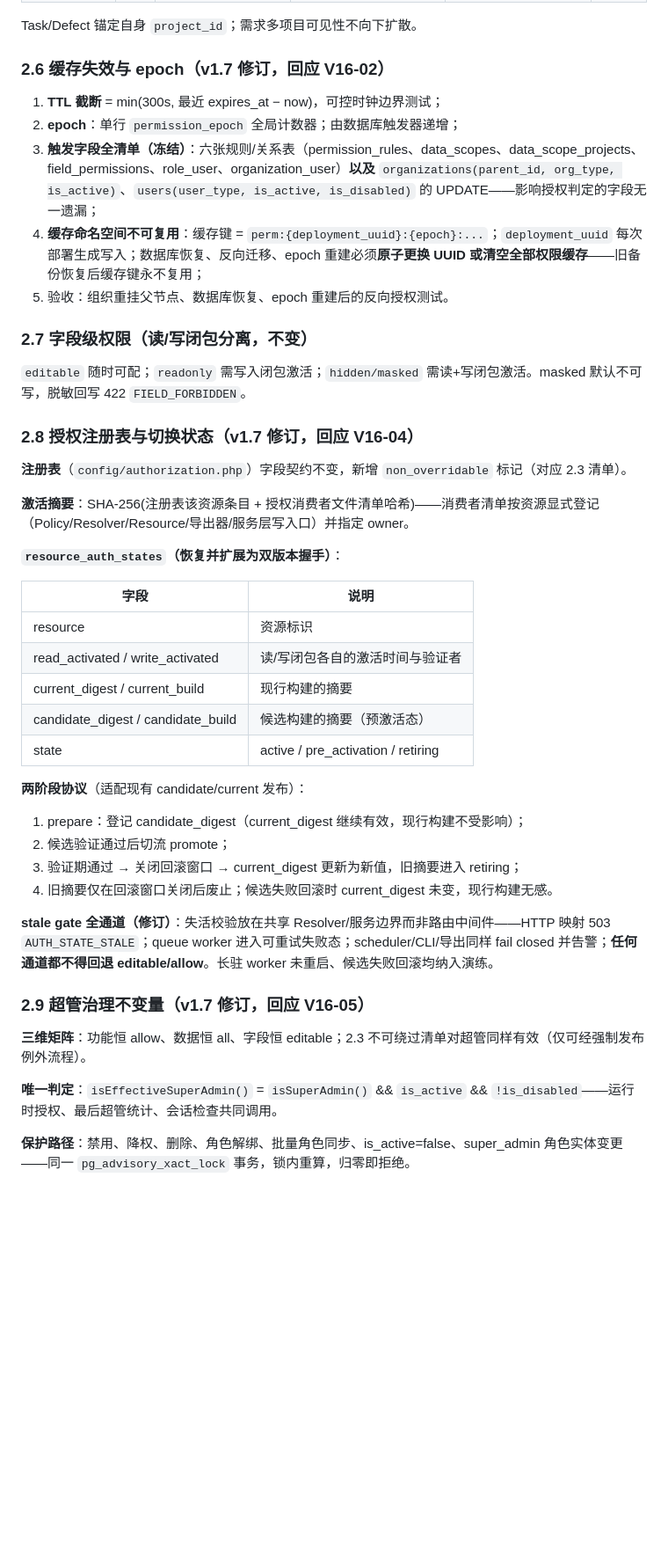
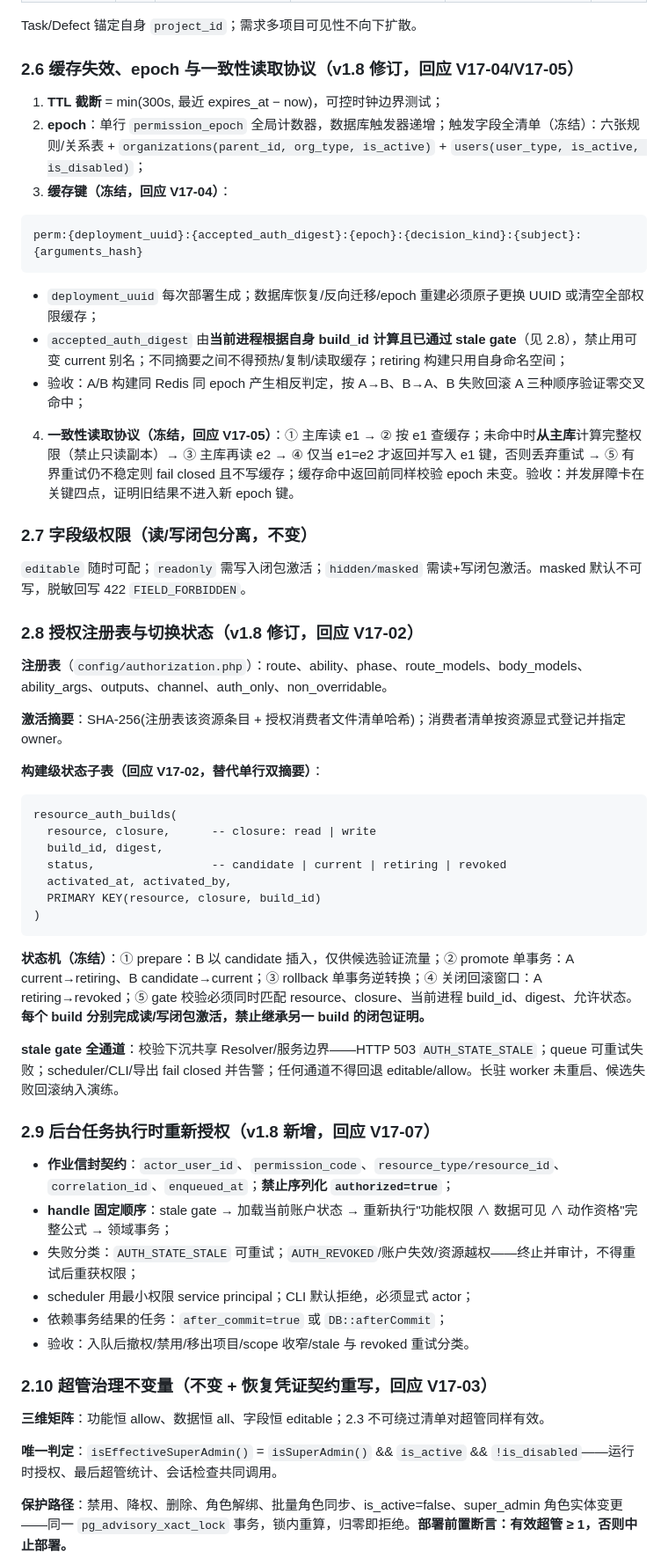
Before and after one commit to Zhaohui-Xiang/ITPMS, a Markdown page: docs/08-权限架构重构设计.md, the part around one of its changes. Shown at 88% size. Rendered like a GitHub page; blank space fills up the shorter version.

Commit message:
docs: revise permission design to v1.8 per sixth re-review

````diff
--- a/docs/08-权限架构重构设计.md
+++ b/docs/08-权限架构重构设计.md
@@ -89,47 +97,61 @@
 
 Task/Defect 锚定自身 `project_id`；需求多项目可见性不向下扩散。
 
-### 2.6 缓存失效与 epoch（v1.7 修订，回应 V16-02）
+### 2.6 缓存失效、epoch 与一致性读取协议（v1.8 修订，回应 V17-04/V17-05）
 
 1. **TTL 截断** = min(300s, 最近 expires_at − now)，可控时钟边界测试；
-2. **epoch**：单行 `permission_epoch` 全局计数器；由数据库触发器递增；
-3. **触发字段全清单（冻结）**：六张规则/关系表（permission_rules、data_scopes、data_scope_projects、field_permissions、role_user、organization_user）**以及** `organizations(parent_id, org_type, is_active)`、`users(user_type, is_active, is_disabled)` 的 UPDATE——影响授权判定的字段无一遗漏；
-4. **缓存命名空间不可复用**：缓存键 = `perm:{deployment_uuid}:{epoch}:...`；`deployment_uuid` 每次部署生成写入；数据库恢复、反向迁移、epoch 重建必须**原子更换 UUID 或清空全部权限缓存**——旧备份恢复后缓存键永不复用；
-5. 验收：组织重挂父节点、数据库恢复、epoch 重建后的反向授权测试。
+2. **epoch**：单行 `permission_epoch` 全局计数器，数据库触发器递增；触发字段全清单（冻结）：六张规则/关系表 + `organizations(parent_id, org_type, is_active)` + `users(user_type, is_active, is_disabled)`；
+3. **缓存键（冻结，回应 V17-04）**：
+
+```text
+perm:{deployment_uuid}:{accepted_auth_digest}:{epoch}:{decision_kind}:{subject}:{arguments_hash}
+```
+
+   - `deployment_uuid` 每次部署生成；数据库恢复/反向迁移/epoch 重建必须原子更换 UUID 或清空全部权限缓存；
+   - `accepted_auth_digest` 由**当前进程根据自身 build_id 计算且已通过 stale gate**（见 2.8），禁止用可变 current 别名；不同摘要之间不得预热/复制/读取缓存；retiring 构建只用自身命名空间；
+   - 验收：A/B 构建同 Redis 同 epoch 产生相反判定，按 A→B、B→A、B 失败回滚 A 三种顺序验证零交叉命中；
+4. **一致性读取协议（冻结，回应 V17-05）**：① 主库读 e1 → ② 按 e1 查缓存；未命中时**从主库**计算完整权限（禁止只读副本）→ ③ 主库再读 e2 → ④ 仅当 e1=e2 才返回并写入 e1 键，否则丢弃重试 → ⑤ 有界重试仍不稳定则 fail closed 且不写缓存；缓存命中返回前同样校验 epoch 未变。验收：并发屏障卡在关键四点，证明旧结果不进入新 epoch 键。
 
 ### 2.7 字段级权限（读/写闭包分离，不变）
 
 `editable` 随时可配；`readonly` 需写入闭包激活；`hidden/masked` 需读+写闭包激活。masked 默认不可写，脱敏回写 422 `FIELD_FORBIDDEN`。
 
-### 2.8 授权注册表与切换状态（v1.7 修订，回应 V16-04）
+### 2.8 授权注册表与切换状态（v1.8 修订，回应 V17-02）
 
-**注册表**（`config/authorization.php`）字段契约不变，新增 `non_overridable` 标记（对应 2.3 清单）。
+**注册表**（`config/authorization.php`）：route、ability、phase、route_models、body_models、ability_args、outputs、channel、auth_only、non_overridable。
 
-**激活摘要**：SHA-256(注册表该资源条目 + 授权消费者文件清单哈希)——消费者清单按资源显式登记（Policy/Resolver/Resource/导出器/服务层写入口）并指定 owner。
+**激活摘要**：SHA-256(注册表该资源条目 + 授权消费者文件清单哈希)；消费者清单按资源显式登记并指定 owner。
 
-**`resource_auth_states`（恢复并扩展为双版本握手）**：
+**构建级状态子表（回应 V17-02，替代单行双摘要）**：
 
-| 字段 | 说明 |
-|------|------|
-| resource | 资源标识 |
-| read_activated / write_activated | 读/写闭包各自的激活时间与验证者 |
-| current_digest / current_build | 现行构建的摘要 |
-| candidate_digest / candidate_build | 候选构建的摘要（预激活态） |
-| state | active / pre_activation / retiring |
+```text
+resource_auth_builds(
+  resource, closure,      -- closure: read | write
+  build_id, digest,
+  status,                 -- candidate | current | retiring | revoked
+  activated_at, activated_by,
+  PRIMARY KEY(resource, closure, build_id)
+)
+```
 
-**两阶段协议**（适配现有 candidate/current 发布）：
-1. prepare：登记 candidate_digest（current_digest 继续有效，现行构建不受影响）；
-2. 候选验证通过后切流 promote；
-3. 验证期通过 → 关闭回滚窗口 → current_digest 更新为新值，旧摘要进入 retiring；
-4. 旧摘要仅在回滚窗口关闭后废止；候选失败回滚时 current_digest 未变，现行构建无感。
+**状态机（冻结）**：① prepare：B 以 candidate 插入，仅供候选验证流量；② promote 单事务：A current→retiring、B candidate→current；③ rollback 单事务逆转换；④ 关闭回滚窗口：A retiring→revoked；⑤ gate 校验必须同时匹配 resource、closure、当前进程 build_id、digest、允许状态。**每个 build 分别完成读/写闭包激活，禁止继承另一 build 的闭包证明。**
 
-**stale gate 全通道（修订）**：失活校验放在共享 Resolver/服务边界而非路由中间件——HTTP 映射 503 `AUTH_STATE_STALE`；queue worker 进入可重试失败态；scheduler/CLI/导出同样 fail closed 并告警；**任何通道都不得回退 editable/allow**。长驻 worker 未重启、候选失败回滚均纳入演练。
+**stale gate 全通道**：校验下沉共享 Resolver/服务边界——HTTP 503 `AUTH_STATE_STALE`；queue 可重试失败；scheduler/CLI/导出 fail closed 并告警；任何通道不得回退 editable/allow。长驻 worker 未重启、候选失败回滚纳入演练。
 
-### 2.9 超管治理不变量（v1.7 修订，回应 V16-05）
+### 2.9 后台任务执行时重新授权（v1.8 新增，回应 V17-07）
 
-**三维矩阵**：功能恒 allow、数据恒 all、字段恒 editable；2.3 不可绕过清单对超管同样有效（仅可经强制发布例外流程）。
+- **作业信封契约**：`actor_user_id`、`permission_code`、`resource_type/resource_id`、`correlation_id`、`enqueued_at`；**禁止序列化 `authorized=true`**；
+- **handle 固定顺序**：stale gate → 加载当前账户状态 → 重新执行"功能权限 ∧ 数据可见 ∧ 动作资格"完整公式 → 领域事务；
+- 失败分类：`AUTH_STATE_STALE` 可重试；`AUTH_REVOKED`/账户失效/资源越权——终止并审计，不得重试后重获权限；
+- scheduler 用最小权限 service principal；CLI 默认拒绝，必须显式 actor；
+- 依赖事务结果的任务：`after_commit=true` 或 `DB::afterCommit`；
+- 验收：入队后撤权/禁用/移出项目/scope 收窄/stale 与 revoked 重试分类。
+
+### 2.10 超管治理不变量（不变 + 恢复凭证契约重写，回应 V17-03）
+
+**三维矩阵**：功能恒 allow、数据恒 all、字段恒 editable；2.3 不可绕过清单对超管同样有效。
 
 **唯一判定**：`isEffectiveSuperAdmin()` = `isSuperAdmin()` && `is_active` && `!is_disabled`——运行时授权、最后超管统计、会话检查共同调用。
 
-**保护路径**：禁用、降权、删除、角色解绑、批量角色同步、is_active=false、super_admin 角色实体变更——同一 `pg_advisory_xact_lock` 事务，锁内重算，归零即拒绝。
+**保护路径**：禁用、降权、删除、角色解绑、批量角色同步、is_active=false、super_admin 角色实体变更——同一 `pg_advisory_xact_lock` 事务，锁内重算，归零即拒绝。**部署前置断言：有效超管 ≥ 1，否则中止部署。**
 
````
Also changed, not shown: other parts of docs/08-权限架构重构设计.md (+76 -66 lines), docs/00-项目日志.md (+1 -0 lines), docs/qa/2026-09-29-permission-architecture-v1.7-review.md (added, +295 -0 lines).
